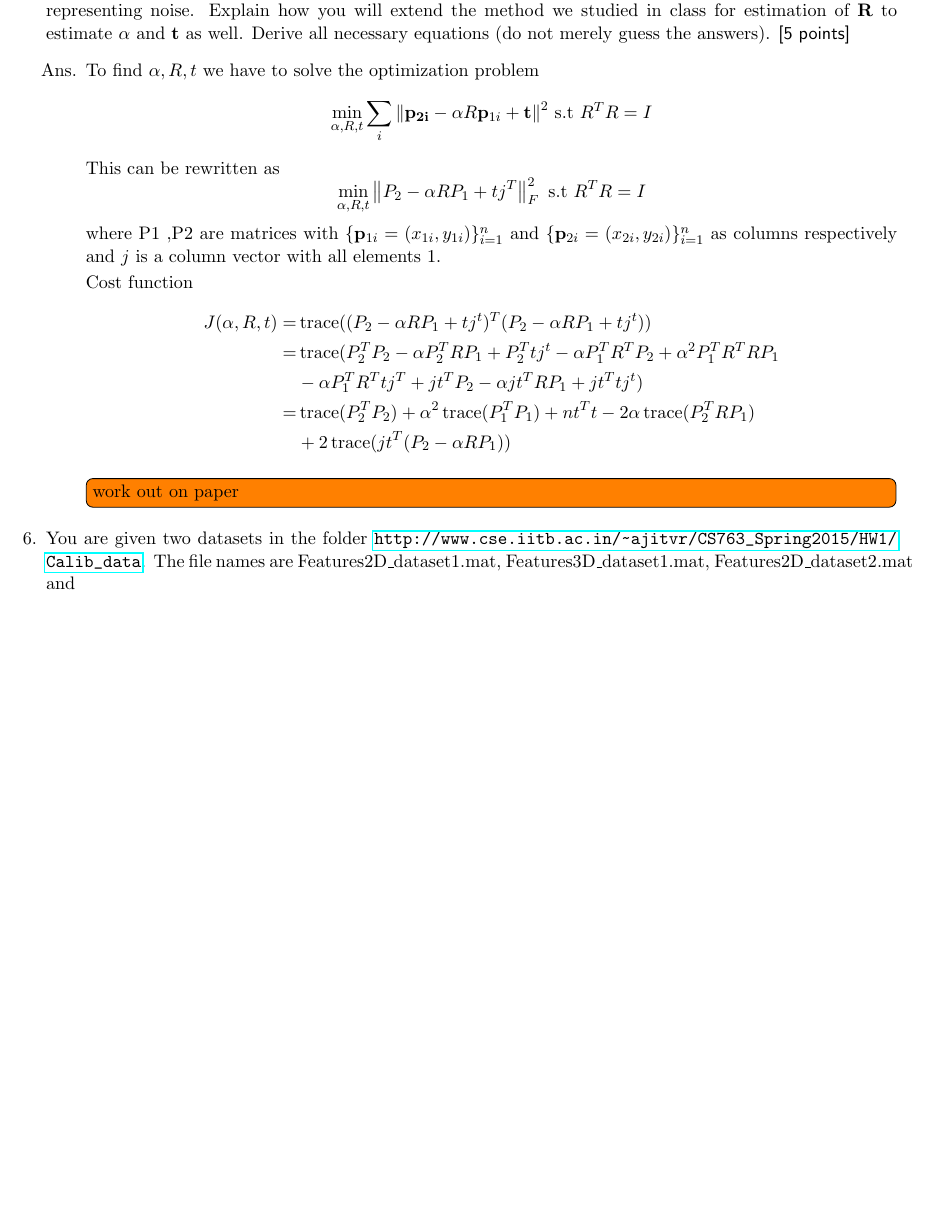
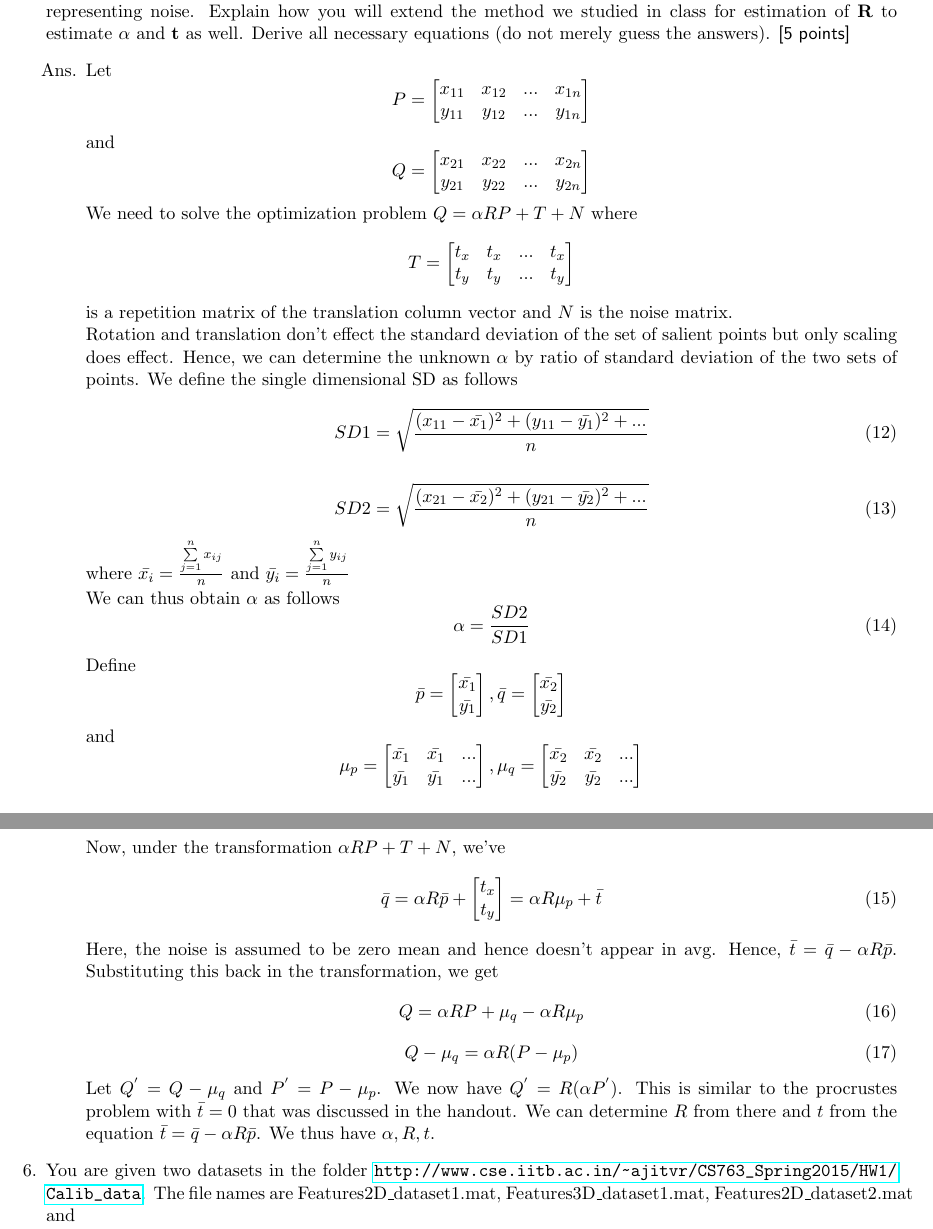
Before and after one commit to chsasank/CV, a LaTeX problem sheet (HW1/hw1ans.tex): part of page 3 of 5 before the commit and two parts of pages 3 and 4 of 5 after it, the two joined at a grey line, cut so that both start at the same text, the shorter picture padded with empty space. Compiled offline with pdfLaTeX.

Commit message:
Q.5 written
We'll ask sir to clarify the noise part. meanwhile, I've written the
solution.

```diff
--- a/HW1/hw1ans.tex
+++ b/HW1/hw1ans.tex
@@ -129,28 +129,82 @@ Even if the lines don't pass through $O$, the lines connecting vanishing points
 
 \item Consider two sets of corresponding points $\{\mathbf{p}_{1i} = (x_{1i},y_{1i})\}_{i=1}^{n}$ and $\{\mathbf{p}_{2i} = (x_{2i},y_{2i})\}_{i=1}^{n}$. Assume that each pair of corresponding points is related as follows: $\mathbf{p}_{2i} = \alpha \mathbf{R} \mathbf{p}_{1i} + \mathbf{t} + \mathbf{\eta}_i$ where $\mathbf{R}$ is an unknown rotation matrix, $\mathbf{t}$ is an unknown translation vector, $\alpha$ is an unknown scalar factor and $\mathbf{\eta}_i$ is a vector (unknown) representing noise. Explain how you will extend the method we studied in class for estimation of $\mathbf{R}$ to estimate $\alpha$ and $\mathbf{t}$ as well. Derive all necessary equations (do not merely guess the answers). \textsf{[5 points]}
 \begin{itemize}
-	\item[Ans.] To find $\alpha,R,t$ we have to solve the optimization problem
-	\[
-		\min_{\alpha,R,t} \sum_i{\norm{\mathbf{{p}_{2i}} - \alpha R \mathbf{p}_{1i} + \mathbf{t}}}^2
-		\textnormal{  s.t  } R^TR = I
-	\]
-	This can be rewritten as
-	\[
-		\min_{\alpha,R,t} \norm{P_2 - \alpha R P_1 + tj^T}_F^2
-		\textnormal{  s.t  } R^TR = I
-	\] where P1 ,P2 are matrices with  $\{\mathbf{p}_{1i} = (x_{1i},y_{1i})\}_{i=1}^{n}$ and $\{\mathbf{p}_{2i} = (x_{2i},y_{2i})\}_{i=1}^{n}$ as columns respectively and $j$ is a column vector with all elements $1$.
+\item[Ans.] Let \[ P=
+		\begin{bmatrix}
+		x_{11} & x_{12} & ... & x_{1n}\\
+		y_{11} & y_{12} & ... & y_{1n}\\
+		\end{bmatrix}
+		\]
+		and
+		\[ Q=
+		\begin{bmatrix}
+		x_{21} & x_{22} & ... & x_{2n}\\
+		y_{21} & y_{22} & ... & y_{2n}\\
+		\end{bmatrix}
+		\]
+		We need to solve the optimization problem $Q=\alpha RP+T+N$ where \[ T=
+		\begin{bmatrix}
+		t_x & t_x & ... & t_x\\
+		t_y & t_y & ... & t_y\\
+		\end{bmatrix}
+		\]
+		is a repetition matrix of the translation column vector and $N$ is the noise matrix.\newline
+Rotation and translation don't effect the standard deviation of the set of salient points but only scaling does effect. Hence, we can determine the unknown $\alpha$ by ratio of standard deviation of the two sets of points. We define the single dimensional SD as follows
+\begin{equation}
+SD1=\sqrt{\frac{(x_{11}-\bar{x_1})^2+(y_{11}-\bar{y_1})^2+...}{n}}
+\end{equation}
 
-	Cost function
-	\begin{align*}
-	J(\alpha,R,t) =& \tr( (P_2 - \alpha R P_1 + tj^t)^T(P_2 - \alpha R P_1 + tj^t)  )\\
-	=& \tr(P_2^TP_2 -\alpha P_2^T R P_1 + P_2^Ttj^t - \alpha P_1^TR^TP_2 + \alpha^2 P_1^TR^TRP_1 \\
-	 &   - \alpha P_1^TR^T tj^T + jt^TP_2 - \alpha jt^T R P_1 + jt^Ttj^t)\\
-	=& \tr(P_2^TP_2) + \alpha^2\tr(P_1^TP_1) + nt^Tt - 2 \alpha \tr(P_2^T R P_1 )\\
-	 & + 2\tr(jt^T(P_2-\alpha R P_1))
-	\end{align*}
+\begin{equation}
+SD2=\sqrt{\frac{(x_{21}-\bar{x_2})^2+(y_{21}-\bar{y_2})^2+...}{n}}
+\end{equation}
+where $\bar{x_i}=\frac{\sum\limits_{j=1}^n x_{ij}}{n}$ and $\bar{y_i}=\frac{\sum\limits_{j=1}^n y_{ij}}{n}$
 
-	\todo[inline]{work out on paper}
+We can thus obtain $\alpha$ as follows
+\begin{equation}
+\alpha=\frac{SD2}{SD1}
+\end{equation}
 
+Define \[ \bar{p}=
+		\begin{bmatrix}
+		\bar{x_1}\\
+		\bar{y_1}
+		\end{bmatrix}
+		, \bar{q}=
+		\begin{bmatrix}
+		\bar{x_2}\\
+		\bar{y_2}
+		\end{bmatrix}
+		\]
+		and
+		\[ \mu_p=
+		\begin{bmatrix}
+		\bar{x_1} & \bar{x_1} & ...\\
+		\bar{y_1} & \bar{y_1} & ...
+		\end{bmatrix}
+		, \mu_q=
+		\begin{bmatrix}
+		\bar{x_2} & \bar{x_2} & ...\\
+		\bar{y_2} & \bar{y_2} & ...
+		\end{bmatrix}
+		\]
+Now, under the transformation $\alpha RP+T+N$, we've
+\begin{equation}
+\bar{q}=\alpha R\bar{p} + \begin{bmatrix}
+        t_x\\
+        t_y
+        \end{bmatrix}=\alpha R\mu_p + \bar{t}
+\end{equation}
+Here, the noise is assumed to be zero mean and hence doesn't appear in avg.
+        Hence, $\bar{t}=\bar{q}-\alpha R\bar{p}$. Substituting this back in the transformation, we get
+        \begin{equation}
+        Q= \alpha RP+ \mu_q-\alpha R\mu_p
+        \end{equation}
+        \begin{equation}
+        Q-\mu_q= \alpha R(P -\mu_p)
+        \end{equation}
+
+Let $Q^{'}=Q-\mu_q$ and $P^{'}=P -\mu_p$. We now have $Q^{'}=R(\alpha P^{'})$. This is similar to the procrustes problem with $\bar{t} =0$ that was discussed in the handout. We can determine $R$ from there and $t$ from the equation $\bar{t}=\bar{q}-\alpha R\bar{p}$.
+        We thus have $\alpha, R , t$.
 \end{itemize}
 
 
```
Also changed, not shown: HW1/hw1ans.pdf, 3 other files.
